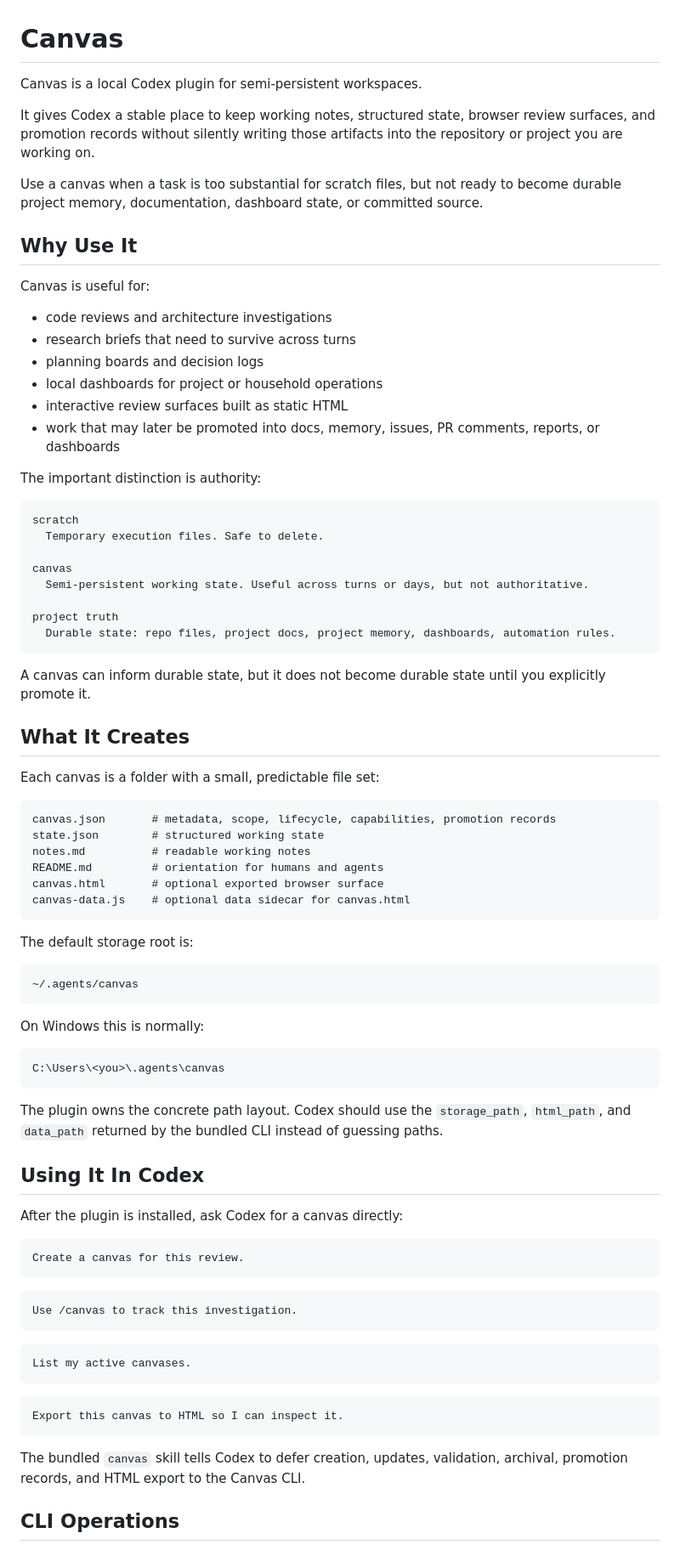
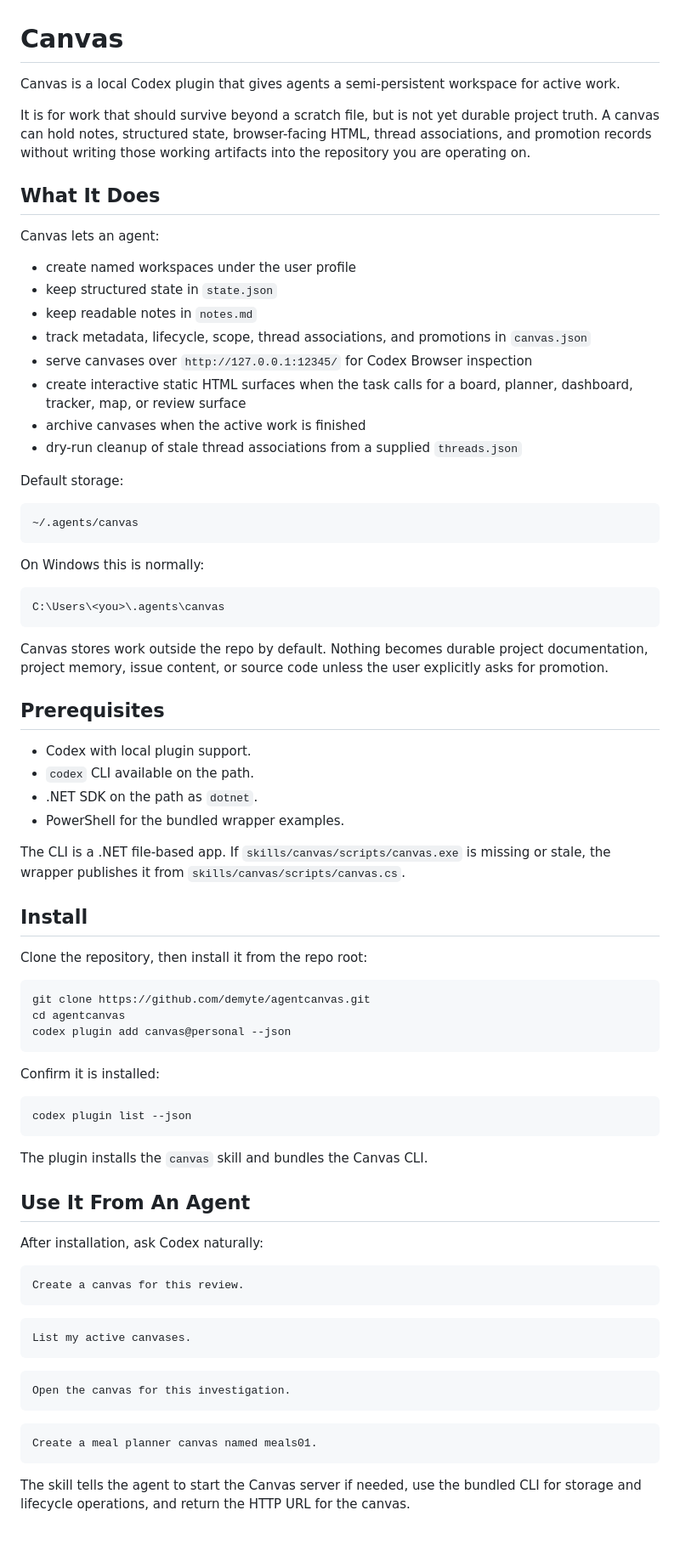
Before and after one commit to demyte/agentcanvas, a Markdown page: README.md, the part around one of its changes. Shown at 85% size. GitHub-like rendering.

Commit message:
Lean out canvas README

````diff
--- a/README.md
+++ b/README.md
@@ -1,51 +1,23 @@
 # Canvas
 
-Canvas is a local Codex plugin for semi-persistent workspaces.
+Canvas is a local Codex plugin that gives agents a semi-persistent workspace for active work.
 
-It gives Codex a stable place to keep working notes, structured state, browser review surfaces, and promotion records without silently writing those artifacts into the repository or project you are working on.
+It is for work that should survive beyond a scratch file, but is not yet durable project truth. A canvas can hold notes, structured state, browser-facing HTML, thread associations, and promotion records without writing those working artifacts into the repository you are operating on.
 
-Use a canvas when a task is too substantial for scratch files, but not ready to become durable project memory, documentation, dashboard state, or committed source.
+## What It Does
 
-## Why Use It
+Canvas lets an agent:
 
-Canvas is useful for:
+- create named workspaces under the user profile
+- keep structured state in `state.json`
+- keep readable notes in `notes.md`
+- track metadata, lifecycle, scope, thread associations, and promotions in `canvas.json`
+- serve canvases over `http://127.0.0.1:12345/` for Codex Browser inspection
+- create interactive static HTML surfaces when the task calls for a board, planner, dashboard, tracker, map, or review surface
+- archive canvases when the active work is finished
+- dry-run cleanup of stale thread associations from a supplied `threads.json`
 
-- code reviews and architecture investigations
-- research briefs that need to survive across turns
-- planning boards and decision logs
-- local dashboards for project or household operations
-- interactive review surfaces built as static HTML
-- work that may later be promoted into docs, memory, issues, PR comments, reports, or dashboards
-
-The important distinction is authority:
-
-```text
-scratch
-  Temporary execution files. Safe to delete.
-
-canvas
-  Semi-persistent working state. Useful across turns or days, but not authoritative.
-
-project truth
-  Durable state: repo files, project docs, project memory, dashboards, automation rules.
-```
-
-A canvas can inform durable state, but it does not become durable state until you explicitly promote it.
-
-## What It Creates
-
-Each canvas is a folder with a small, predictable file set:
-
-```text
-canvas.json       # metadata, scope, lifecycle, capabilities, promotion records
-state.json        # structured working state
-notes.md          # readable working notes
-README.md         # orientation for humans and agents
-canvas.html       # optional exported browser surface
-canvas-data.js    # optional data sidecar for canvas.html
-```
-
-The default storage root is:
+Default storage:
 
 ```text
 ~/.agents/canvas
@@ -57,18 +29,41 @@ On Windows this is normally:
 C:\Users\<you>\.agents\canvas
 ```
 
-The plugin owns the concrete path layout. Codex should use the `storage_path`, `html_path`, and `data_path` returned by the bundled CLI instead of guessing paths.
+Canvas stores work outside the repo by default. Nothing becomes durable project documentation, project memory, issue content, or source code unless the user explicitly asks for promotion.
 
-## Using It In Codex
+## Prerequisites
 
-After the plugin is installed, ask Codex for a canvas directly:
+- Codex with local plugin support.
+- `codex` CLI available on the path.
+- .NET SDK on the path as `dotnet`.
+- PowerShell for the bundled wrapper examples.
+
+The CLI is a .NET file-based app. If `skills/canvas/scripts/canvas.exe` is missing or stale, the wrapper publishes it from `skills/canvas/scripts/canvas.cs`.
+
+## Install
+
+Clone the repository, then install it from the repo root:
+
+```powershell
+git clone https://github.com/demyte/agentcanvas.git
+cd agentcanvas
+codex plugin add canvas@personal --json
+```
+
+Confirm it is installed:
+
+```powershell
+codex plugin list --json
+```
+
+The plugin installs the `canvas` skill and bundles the Canvas CLI.
+
+## Use It From An Agent
+
+After installation, ask Codex naturally:
 
 ```text
 Create a canvas for this review.
-```
-
-```text
-Use /canvas to track this investigation.
 ```
 
 ```text
@@ -76,10 +71,12 @@ List my active canvases.
 ```
 
 ```text
-Export this canvas to HTML so I can inspect it.
+Open the canvas for this investigation.
 ```
 
-The bundled `canvas` skill tells Codex to defer creation, updates, validation, archival, promotion records, and HTML export to the Canvas CLI.
+```text
+Create a meal planner canvas named meals01.
+```
 
-## CLI Operations
+The skill tells the agent to start the Canvas server if needed, use the bundled CLI for storage and lifecycle operations, and return the HTTP URL for the canvas.
 
````
Also changed, not shown: other parts of README.md (+77 -231 lines).
